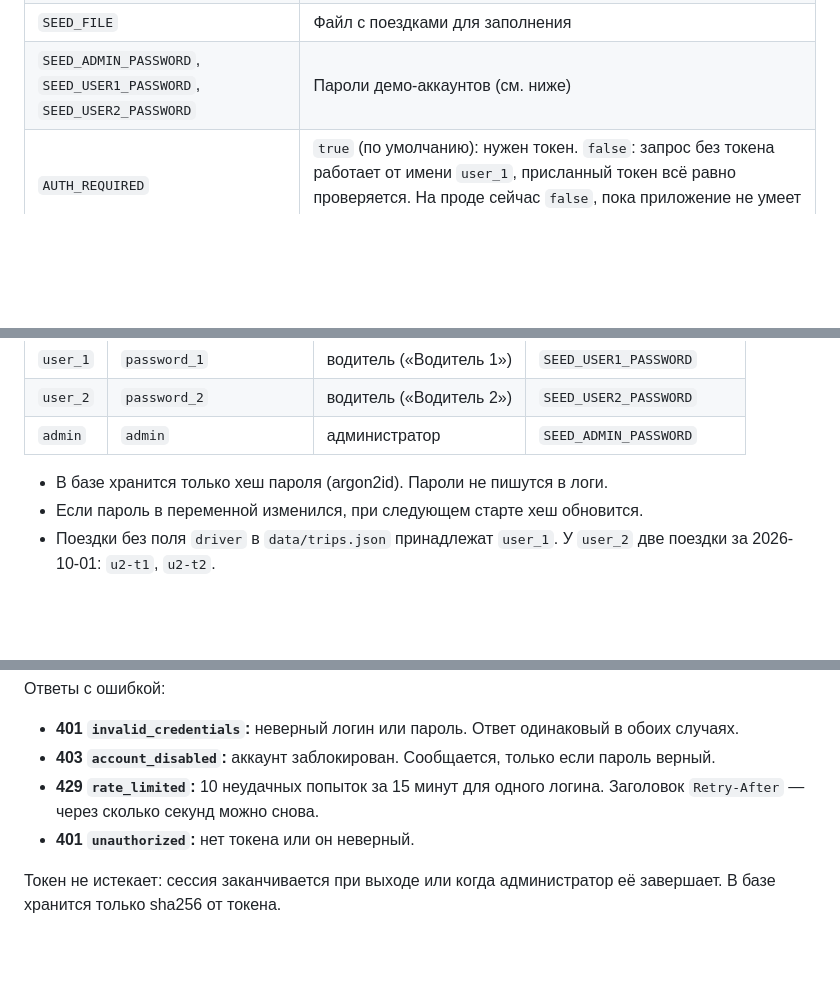
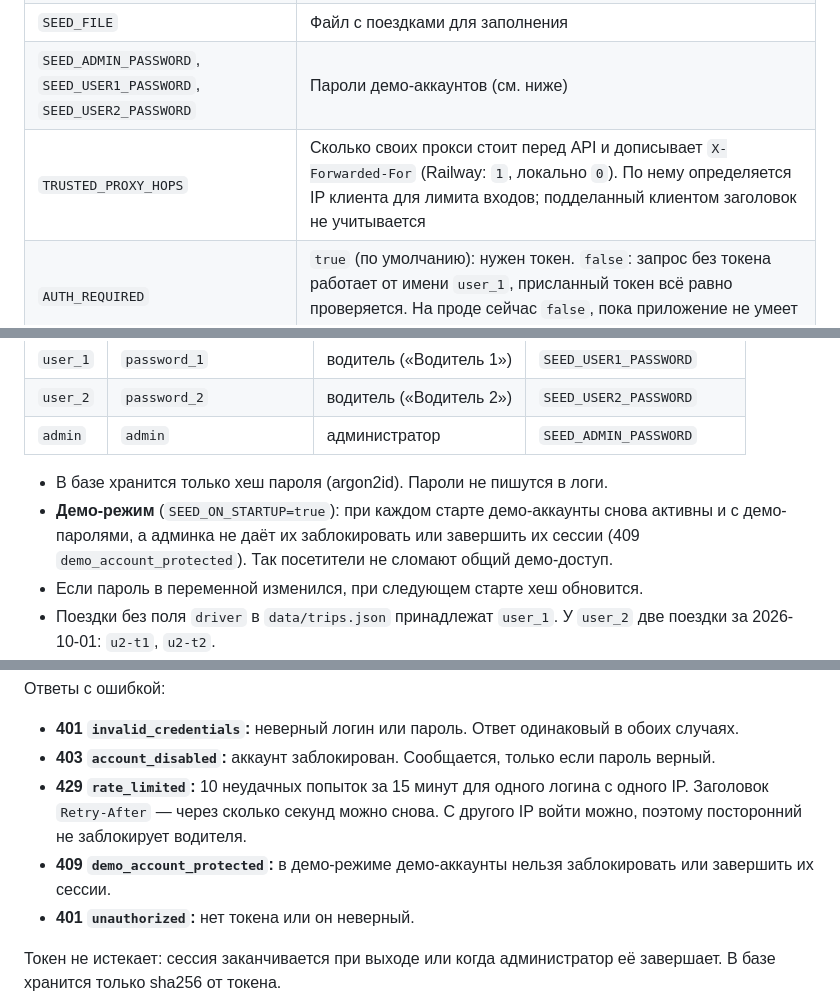
Before and after one commit to alisherizmukhan/arqa-demo, a Markdown page: README.md, 3 parts joined by grey strips. GitHub-like rendering; blank space fills up the shorter version.

Commit message:
docs: login lock per IP, client IP behind the proxy, protected demo accounts

```diff
--- a/README.md
+++ b/README.md
@@ -68,6 +68,7 @@ uv run python -m app             # http://127.0.0.1:8000/docs; при старт
 | `SEED_ON_STARTUP` | Один переключатель для всех демо-данных: демо-аккаунты и поездки из `SEED_FILE` (по умолчанию `true`). Добавляет только то, чего нет; существующие данные не трогает |
 | `SEED_FILE` | Файл с поездками для заполнения |
 | `SEED_ADMIN_PASSWORD`, `SEED_USER1_PASSWORD`, `SEED_USER2_PASSWORD` | Пароли демо-аккаунтов (см. ниже) |
+| `TRUSTED_PROXY_HOPS` | Сколько своих прокси стоит перед API и дописывает `X-Forwarded-For` (Railway: `1`, локально `0`). По нему определяется IP клиента для лимита входов; подделанный клиентом заголовок не учитывается |
 | `AUTH_REQUIRED` | `true` (по умолчанию): нужен токен. `false`: запрос без токена работает от имени `user_1`, присланный токен всё равно проверяется. На проде сейчас `false`, пока приложение не умеет входить |
 | `CORS_ORIGINS` | Разрешённые источники (по умолчанию `["*"]`) |
 
@@ -82,6 +83,7 @@ uv run python -m app             # http://127.0.0.1:8000/docs; при старт
 | `admin` | `admin` | администратор | `SEED_ADMIN_PASSWORD` |
 
 - В базе хранится только хеш пароля (argon2id). Пароли не пишутся в логи.
+- **Демо-режим** (`SEED_ON_STARTUP=true`): при каждом старте демо-аккаунты снова активны и с демо-паролями, а админка не даёт их заблокировать или завершить их сессии (409 `demo_account_protected`). Так посетители не сломают общий демо-доступ.
 - Если пароль в переменной изменился, при следующем старте хеш обновится.
 - Поездки без поля `driver` в `data/trips.json` принадлежат `user_1`. У `user_2` две поездки за 2026-10-01: `u2-t1`, `u2-t2`.
 - Роли: водитель видит и создаёт только свои поездки; администратор видит всех водителей и управляет аккаунтами.
@@ -302,7 +304,8 @@ curl -s -X POST $API/auth/logout -H "Authorization: Bearer $TOKEN" -o /dev/null
 Ответы с ошибкой:
 - **401 `invalid_credentials`:** неверный логин или пароль. Ответ одинаковый в обоих случаях.
 - **403 `account_disabled`:** аккаунт заблокирован. Сообщается, только если пароль верный.
-- **429 `rate_limited`:** 10 неудачных попыток за 15 минут для одного логина. Заголовок `Retry-After` — через сколько секунд можно снова.
+- **429 `rate_limited`:** 10 неудачных попыток за 15 минут для одного логина с одного IP. Заголовок `Retry-After` — через сколько секунд можно снова. С другого IP войти можно, поэтому посторонний не заблокирует водителя.
+- **409 `demo_account_protected`:** в демо-режиме демо-аккаунты нельзя заблокировать или завершить их сессии.
 - **401 `unauthorized`:** нет токена или он неверный.
 
 Токен не истекает: сессия заканчивается при выходе или когда администратор её завершает. В базе хранится только sha256 от токена.
```
Also changed, not shown: docs/AI_NOTES.md (+2 -0 lines), docs/DECISIONS.md (+4 -1 lines).
